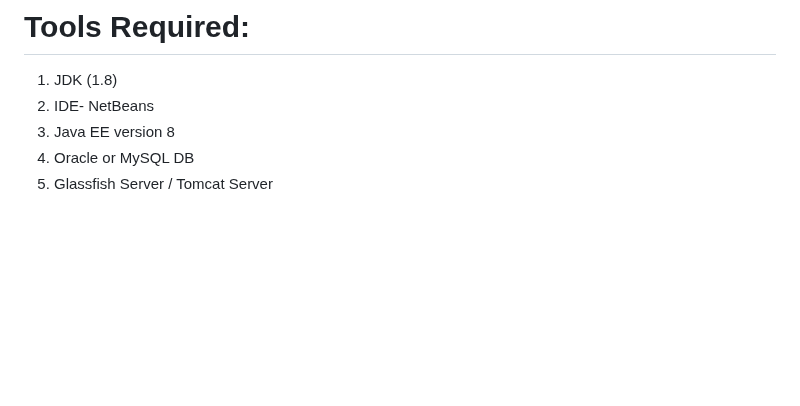
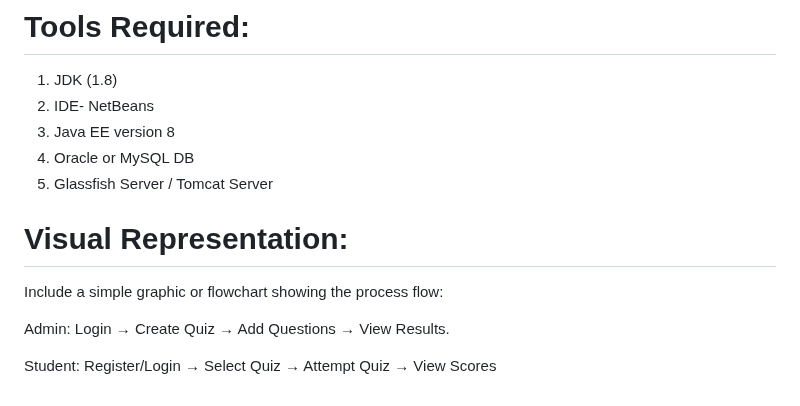
Before and after one commit to krishnagarg0708/Qbits, a Markdown page: README.md, the part around the change. Drawn GitHub-style; blank space fills up the shorter version.

```diff
--- a/README.md
+++ b/README.md
@@ -71,3 +71,11 @@ For student give options to register & login, Quiz submit etc.
 3. Java EE version 8
 4. Oracle or MySQL DB
 5. Glassfish Server / Tomcat Server
+
+# Visual Representation:
+
+Include a simple graphic or flowchart showing the process flow:
+
+Admin: Login → Create Quiz → Add Questions → View Results.
+
+Student: Register/Login → Select Quiz → Attempt Quiz → View Scores
```
